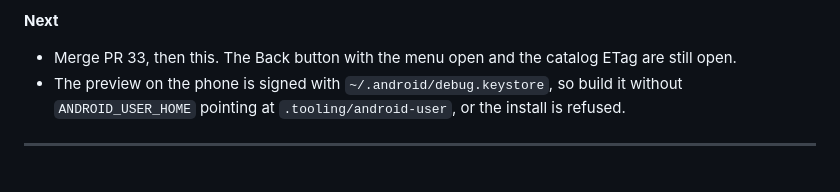
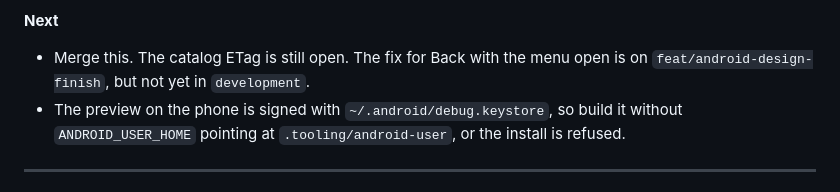
Before and after one commit to DariusCornescu/ListManagerApp, a Markdown page: docs/PROGRESS.md, the part around the change. GitHub-like rendering.

Commit message:
docs: note that the redesign has merged

```diff
--- a/docs/PROGRESS.md
+++ b/docs/PROGRESS.md
@@ -49,7 +49,8 @@ Newest entries on top.
   replaced during it. The cause of that replacement was not identified.
 
 **Next**
-- Merge PR 33, then this. The Back button with the menu open and the catalog ETag are still open.
+- Merge this. The catalog ETag is still open. The fix for Back with the menu open is on
+  `feat/android-design-finish`, but not yet in `development`.
 - The preview on the phone is signed with `~/.android/debug.keystore`, so build it without
   `ANDROID_USER_HOME` pointing at `.tooling/android-user`, or the install is refused.
 
```
